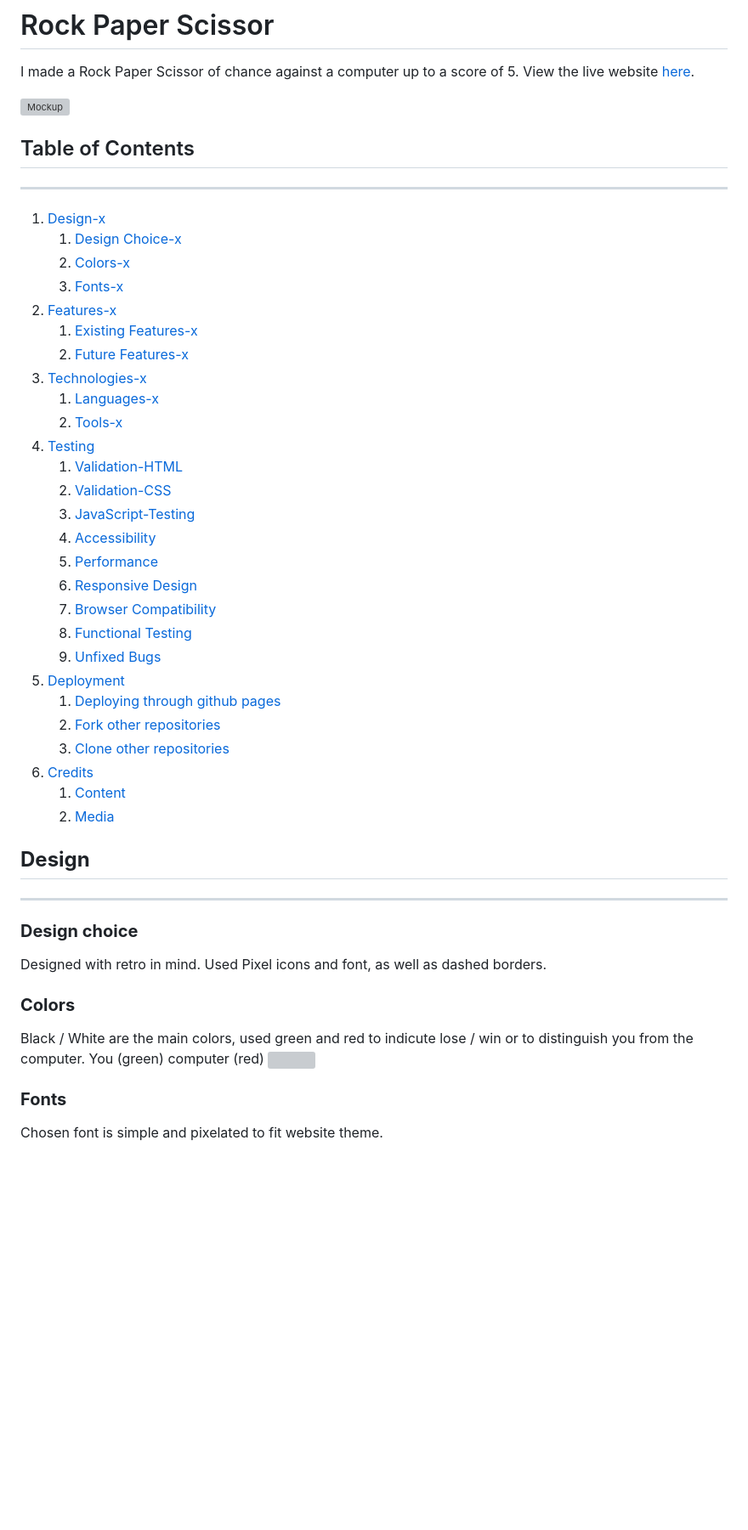
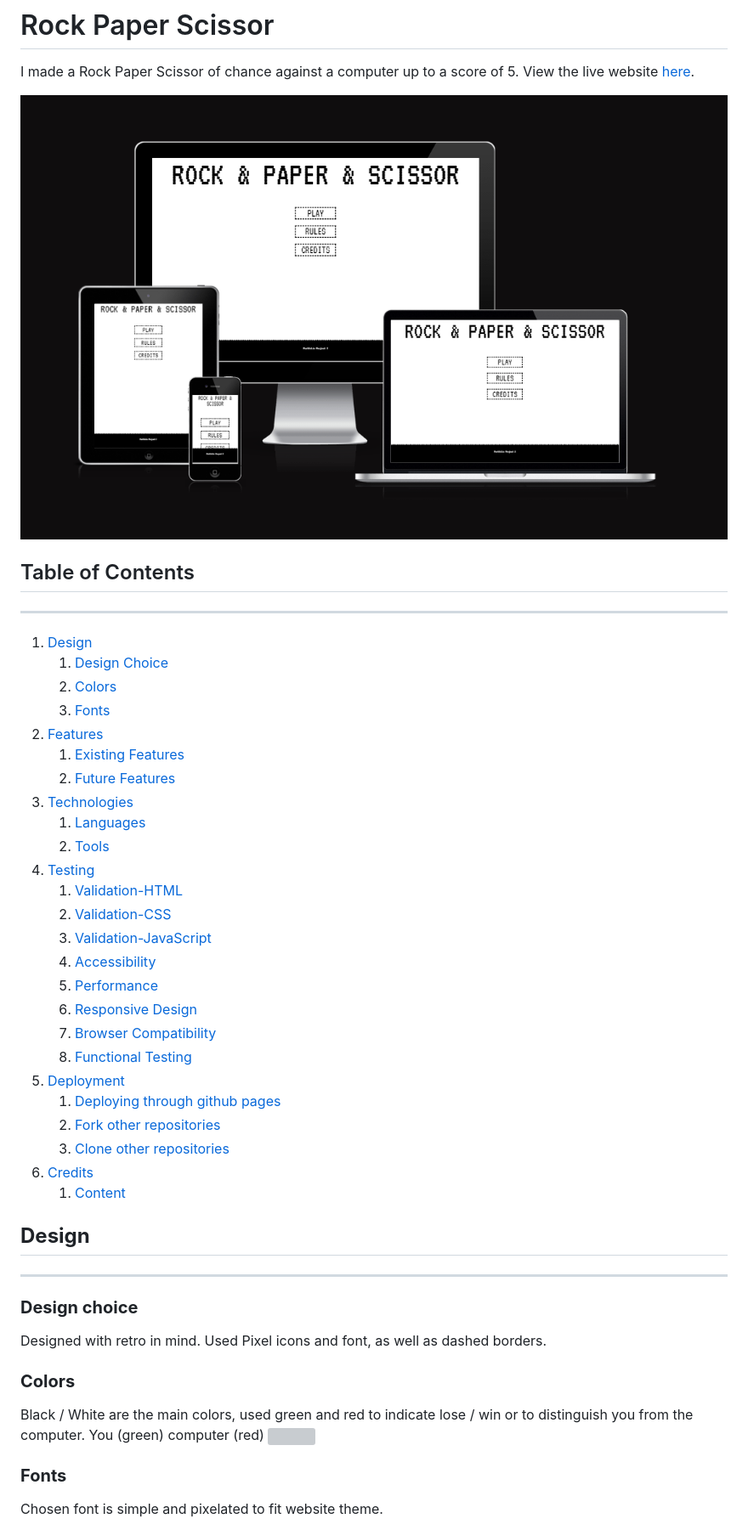
Before and after one commit to dEEGE2time/RPS, a Markdown page: README.md, the part around the change printed below. Shown: that part at 85% size. Drawn GitHub-style; pictures changed too: docs/readme-images/website-images/mockup.png (added); blank space fills up the shorter version; grey boxes are pictures that could not be loaded.

Commit message:
readme tidy up

```diff
--- a/README.md
+++ b/README.md
@@ -2,38 +2,36 @@
 
 I made a Rock Paper Scissor of chance against a computer up to a score of 5. View the live website [here](https://deege2time.github.io/pp2/).
 
-![Mockup](docs/mockup/#)
+![Mockup](docs/readme-images/website-images/mockup.png)
 
 ## Table of Contents
 <hr>
 
-1. [Design-x](#design)
-    1. [Design Choice-x](#design-choice)
-    2. [Colors-x](#colors)
-    3. [Fonts-x](#fonts)
-2. [Features-x](#features)
-    1. [Existing Features-x](#existing-features)
-    2. [Future Features-x](#future-features)
-3. [Technologies-x](#technologies)
-    1. [Languages-x](#languages)
-    2. [Tools-x](#tools)
+1. [Design](#design)
+    1. [Design Choice](#design-choice)
+    2. [Colors](#colors)
+    3. [Fonts](#fonts)
+2. [Features](#features)
+    1. [Existing Features](#existing-features)
+    2. [Future Features](#future-features)
+3. [Technologies](#technologies)
+    1. [Languages](#languages)
+    2. [Tools](#tools)
 4. [Testing](#testing)
     1. [Validation-HTML](#validation-html)
     2. [Validation-CSS](#validation-css)
-    3. [JavaScript-Testing](#javascript-testing)
+    3. [Validation-JavaScript](#validation-javascript)
     4. [Accessibility](#accessibility)
     5. [Performance](#performance)
     6. [Responsive Design](#responsive-design)
     7. [Browser Compatibility](#browser-compatibility)
     8. [Functional Testing](#functional-testing)
-    9. [Unfixed Bugs](#unfixed-bugs)
 5. [Deployment](#deployment)
     1. [Deploying through github pages](#deploying-through-github-pages)
     2. [Fork other repositories](#fork-other-repositories)
     3. [Clone other repositories](#clone-other-repositories)
 6. [Credits](#credits)
     1. [Content](#content)
-    2. [Media](#media)
 
 ## **Design**
 <hr>
@@ -45,7 +43,7 @@ Designed with retro in mind. Used Pixel icons and font, as well as dashed border
 
 ### **Colors**
 
-Black / White are the main colors, used green and red to indicute lose / win or to distinguish you from the computer. You (green) computer (red)
+Black / White are the main colors, used green and red to indicate lose / win or to distinguish you from the computer. You (green) computer (red)
 <img src="docs/website-images/website-images/color-palette.png">
 <br>
 
```
Also changed, not shown: other parts of README.md (+14 -23 lines).
